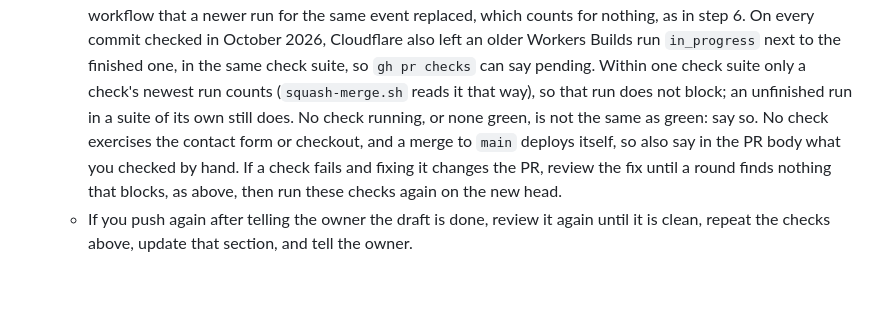
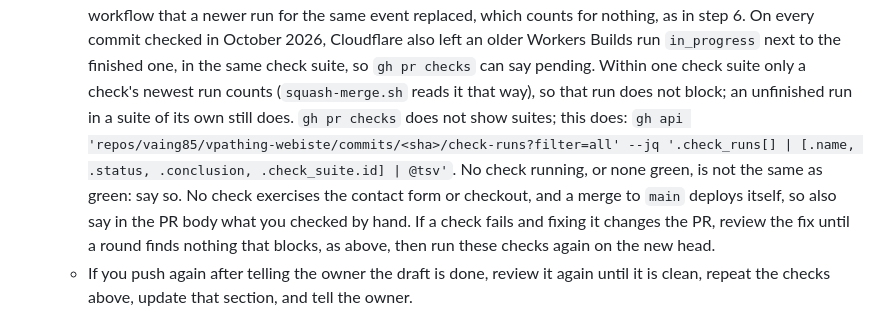
Before and after one commit to vaing85/vpathing-webiste, a Markdown page: CLAUDE.md, the part around the change. Drawn GitHub-style; blank space fills up the shorter version.

Commit message:
docs(CLAUDE.md): name the command that shows a check's suite
The CI bullet's Cloudflare sentence turns on whether the stale Workers
Builds run shares a check suite with the finished one, but gh pr checks
does not show suites. Give the gh api check-runs line (filter=all) that
lists each run's name, status, conclusion and check_suite.id.

Co-Authored-By: Claude Opus 5.5 <noreply@anthropic.com>

```diff
--- a/CLAUDE.md
+++ b/CLAUDE.md
@@ -96,13 +96,15 @@ session answer each thread and ask the owner to resolve them.
      Builds run `in_progress` next to the finished one, in the same check
      suite, so `gh pr checks` can say pending. Within one check suite only a
      check's newest run counts (`squash-merge.sh` reads it that way), so that
-     run does not block; an unfinished run in a suite of its own still does. No
-     check running, or none green, is not the same as green: say so. No check
-     exercises the contact form or checkout, and a merge to `main` deploys
-     itself, so also say in the PR body what you checked by hand. If a check
-     fails and fixing it changes the PR, review the fix until a round finds
-     nothing that blocks, as above, then run these checks again on the new
-     head.
+     run does not block; an unfinished run in a suite of its own still does.
+     `gh pr checks` does not show suites; this does:
+     `gh api 'repos/vaing85/vpathing-webiste/commits/<sha>/check-runs?filter=all' --jq '.check_runs[] | [.name, .status, .conclusion, .check_suite.id] | @tsv'`.
+     No check running, or none green, is not the same as green: say so. No
+     check exercises the contact form or checkout, and a merge to `main`
+     deploys itself, so also say in the PR body what you checked by hand. If a
+     check fails and fixing it changes the PR, review the fix until a round
+     finds nothing that blocks, as above, then run these checks again on the
+     new head.
    - If you push again after telling the owner the draft is done, review it
      again until it is clean, repeat the checks above, update that section,
      and tell the owner.
```
